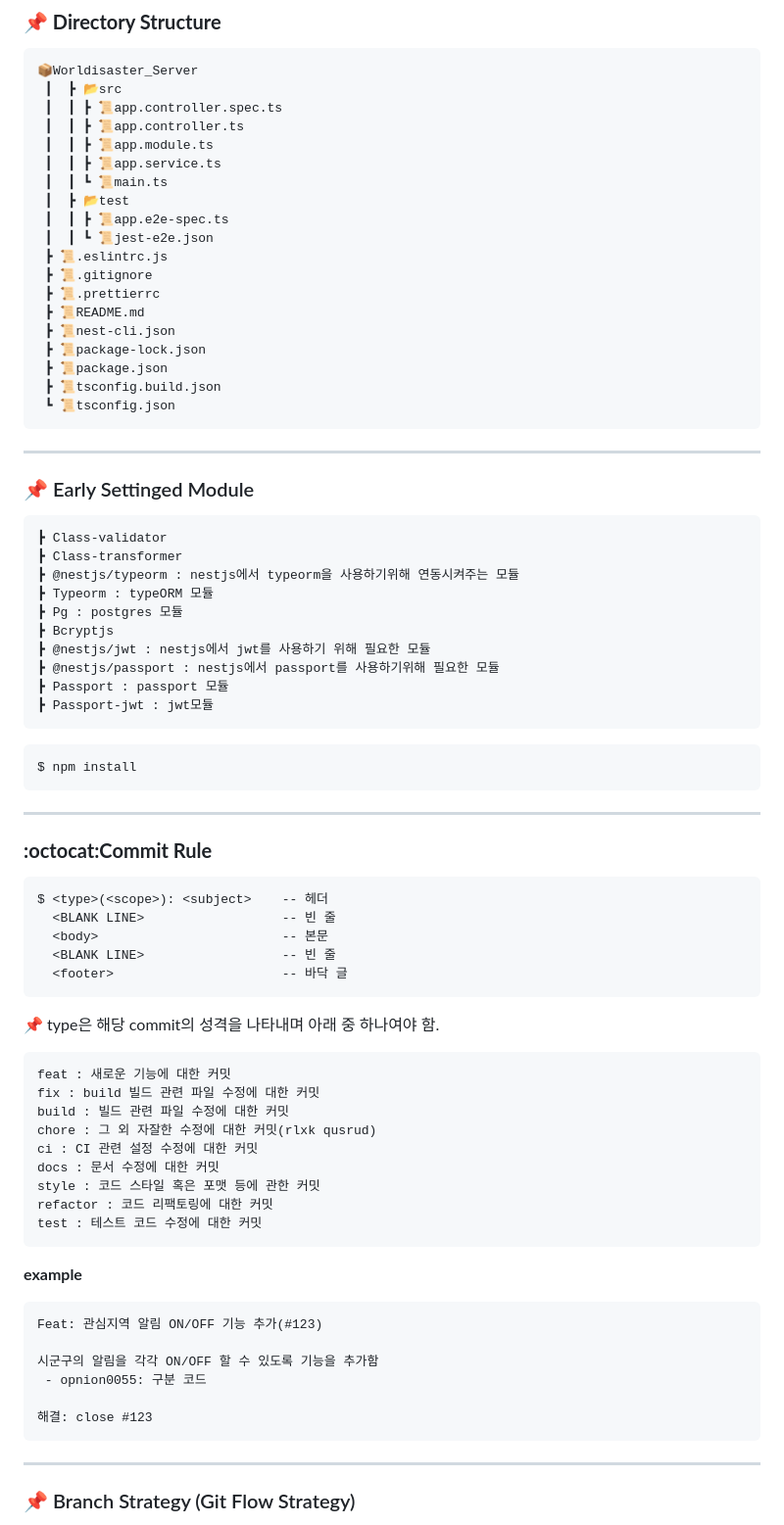
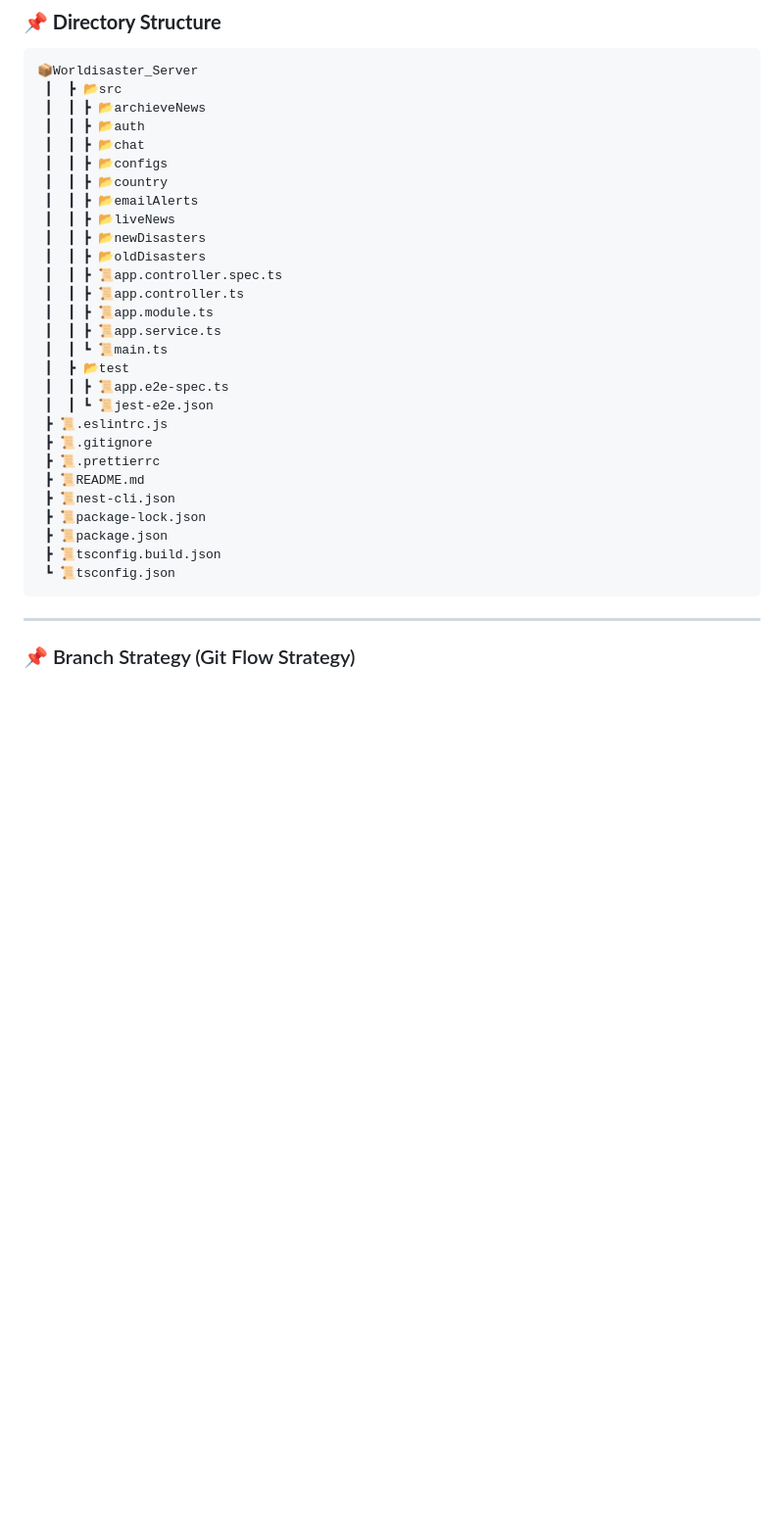
Before and after one commit to Hojip-Kim/Worldisaster_Server, a Markdown page: README.md, the part around one of its changes. Shown at 98% size. GitHub-like rendering; blank space fills up the shorter version.

````diff
--- a/README.md
+++ b/README.md
@@ -8,6 +61,15 @@
 
     📦Worldisaster_Server
      ┃  ┣ 📂src
+     ┃  ┃ ┣ 📂archieveNews
+     ┃  ┃ ┣ 📂auth
+     ┃  ┃ ┣ 📂chat
+     ┃  ┃ ┣ 📂configs
+     ┃  ┃ ┣ 📂country
+     ┃  ┃ ┣ 📂emailAlerts
+     ┃  ┃ ┣ 📂liveNews
+     ┃  ┃ ┣ 📂newDisasters
+     ┃  ┃ ┣ 📂oldDisasters
      ┃  ┃ ┣ 📜app.controller.spec.ts
      ┃  ┃ ┣ 📜app.controller.ts
      ┃  ┃ ┣ 📜app.module.ts
@@ -25,61 +87,6 @@
      ┣ 📜package.json
      ┣ 📜tsconfig.build.json
      ┗ 📜tsconfig.json
-
----
-
-### 📌 Early Settinged Module
-
-    ┣ Class-validator
-    ┣ Class-transformer
-    ┣ @nestjs/typeorm : nestjs에서 typeorm을 사용하기위해 연동시켜주는 모듈
-    ┣ Typeorm : typeORM 모듈
-    ┣ Pg : postgres 모듈
-    ┣ Bcryptjs
-    ┣ @nestjs/jwt : nestjs에서 jwt를 사용하기 위해 필요한 모듈
-    ┣ @nestjs/passport : nestjs에서 passport를 사용하기위해 필요한 모듈
-    ┣ Passport : passport 모듈
-    ┣ Passport-jwt : jwt모듈
-
-```bash
-$ npm install
-```
-
----
-
-### **:octocat:Commit Rule** ###
-```
-$ <type>(<scope>): <subject>    -- 헤더
-  <BLANK LINE>                  -- 빈 줄
-  <body>                        -- 본문
-  <BLANK LINE>                  -- 빈 줄
-  <footer>                      -- 바닥 글
-```
-
-📌 type은 해당 commit의 성격을 나타내며 아래 중 하나여야 함.
-
-```
-feat : 새로운 기능에 대한 커밋
-fix : build 빌드 관련 파일 수정에 대한 커밋
-build : 빌드 관련 파일 수정에 대한 커밋
-chore : 그 외 자잘한 수정에 대한 커밋(rlxk qusrud)
-ci : CI 관련 설정 수정에 대한 커밋
-docs : 문서 수정에 대한 커밋
-style : 코드 스타일 혹은 포맷 등에 관한 커밋
-refactor : 코드 리팩토링에 대한 커밋
-test : 테스트 코드 수정에 대한 커밋
-```
-
-**example**
-
-```
-Feat: 관심지역 알림 ON/OFF 기능 추가(#123)
-
-시군구의 알림을 각각 ON/OFF 할 수 있도록 기능을 추가함
- - opnion0055: 구분 코드
-
-해결: close #123
-```
 
 ---
 ### 📌 Branch Strategy (Git Flow Strategy)
````
Also changed, not shown: other parts of README.md (+53 -0 lines).
